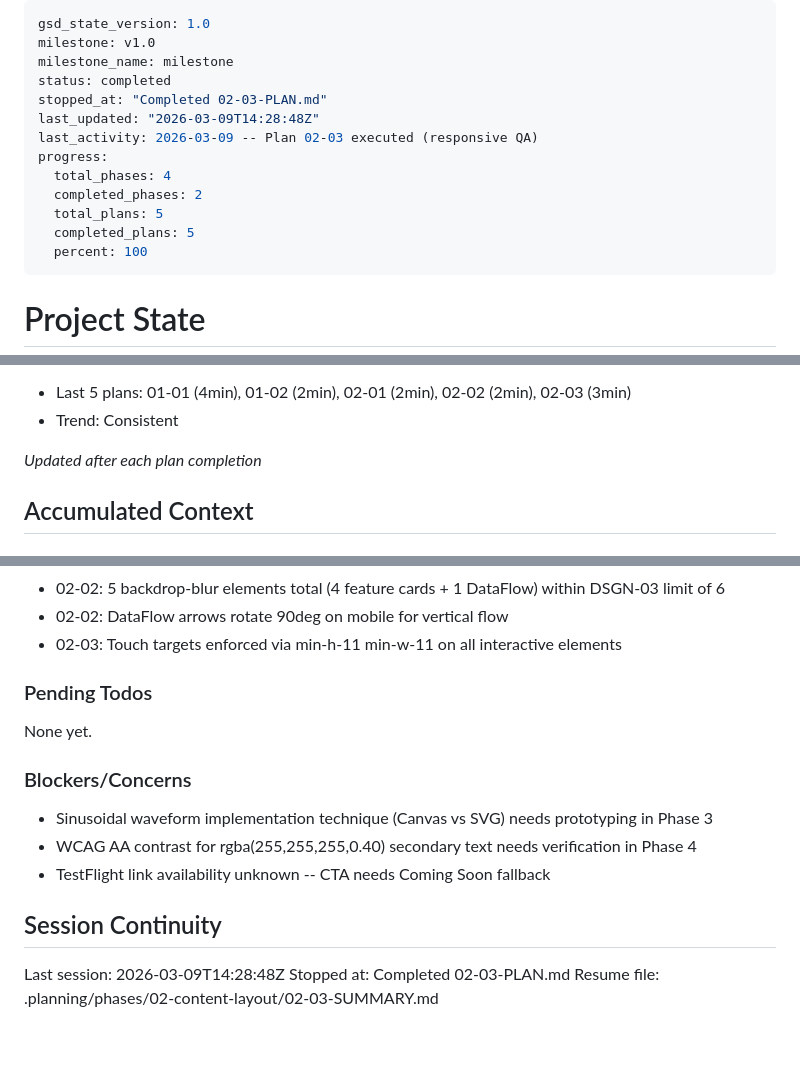
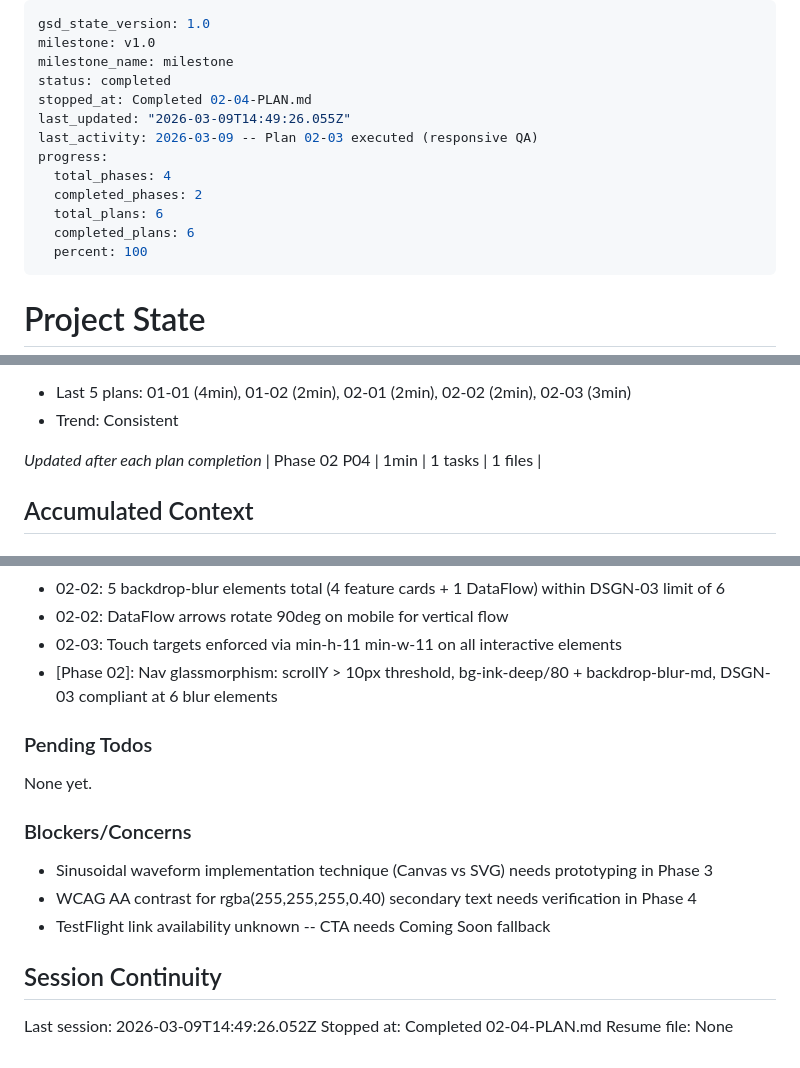
Before and after one commit to getdictus/dictus-website, a Markdown page: .planning/STATE.md, 3 parts joined by grey strips. Drawn GitHub-style.

Commit message:
docs(02-04): complete nav glassmorphism plan
Co-Authored-By: Claude Opus 4.6 <noreply@anthropic.com>

```diff
--- a/.planning/STATE.md
+++ b/.planning/STATE.md
@@ -3,14 +3,14 @@ gsd_state_version: 1.0
 milestone: v1.0
 milestone_name: milestone
 status: completed
-stopped_at: "Completed 02-03-PLAN.md"
-last_updated: "2026-03-09T14:28:48Z"
+stopped_at: Completed 02-04-PLAN.md
+last_updated: "2026-03-09T14:49:26.055Z"
 last_activity: 2026-03-09 -- Plan 02-03 executed (responsive QA)
 progress:
   total_phases: 4
   completed_phases: 2
-  total_plans: 5
-  completed_plans: 5
+  total_plans: 6
+  completed_plans: 6
   percent: 100
 ---
 
@@ -51,6 +51,7 @@ Progress: [██████████] 100%
 - Trend: Consistent
 
 *Updated after each plan completion*
+| Phase 02 P04 | 1min | 1 tasks | 1 files |
 
 ## Accumulated Context
 
@@ -74,6 +75,7 @@ Recent decisions affecting current work:
 - 02-02: 5 backdrop-blur elements total (4 feature cards + 1 DataFlow) within DSGN-03 limit of 6
 - 02-02: DataFlow arrows rotate 90deg on mobile for vertical flow
 - 02-03: Touch targets enforced via min-h-11 min-w-11 on all interactive elements
+- [Phase 02]: Nav glassmorphism: scrollY > 10px threshold, bg-ink-deep/80 + backdrop-blur-md, DSGN-03 compliant at 6 blur elements
 
 ### Pending Todos
 
@@ -87,6 +89,6 @@ None yet.
 
 ## Session Continuity
 
-Last session: 2026-03-09T14:28:48Z
-Stopped at: Completed 02-03-PLAN.md
-Resume file: .planning/phases/02-content-layout/02-03-SUMMARY.md
+Last session: 2026-03-09T14:49:26.052Z
+Stopped at: Completed 02-04-PLAN.md
+Resume file: None
```
Also changed, not shown: .planning/ROADMAP.md (+2 -2 lines), 1 other file.
